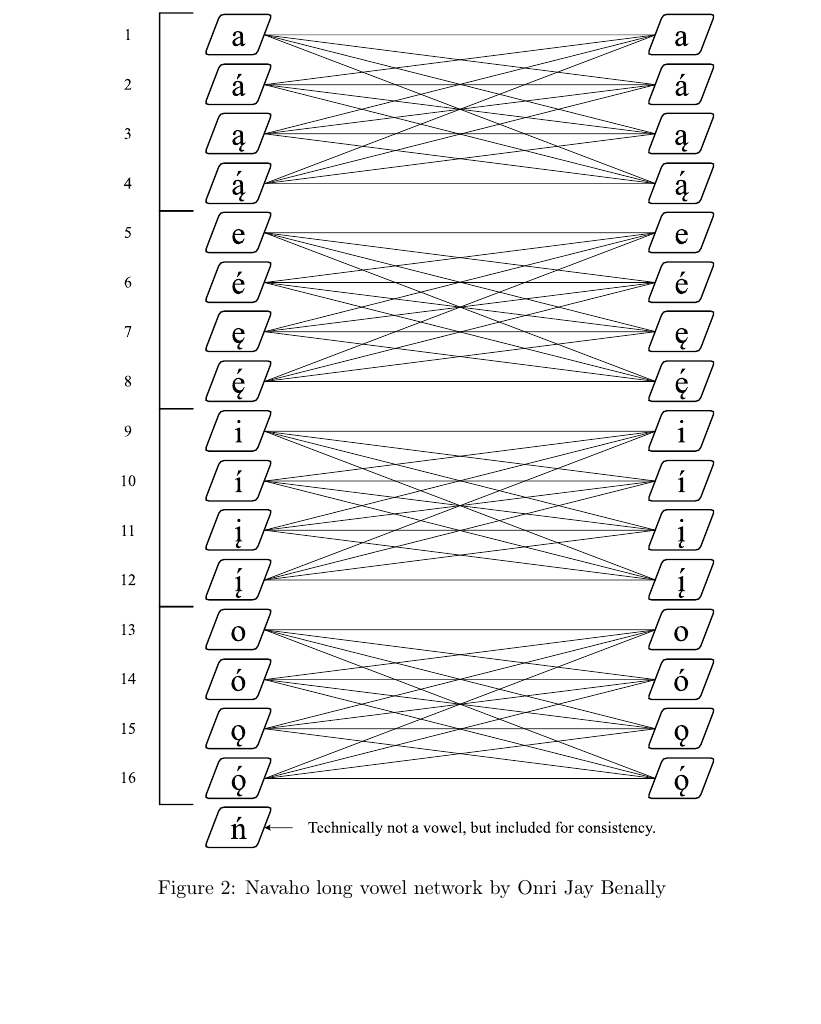
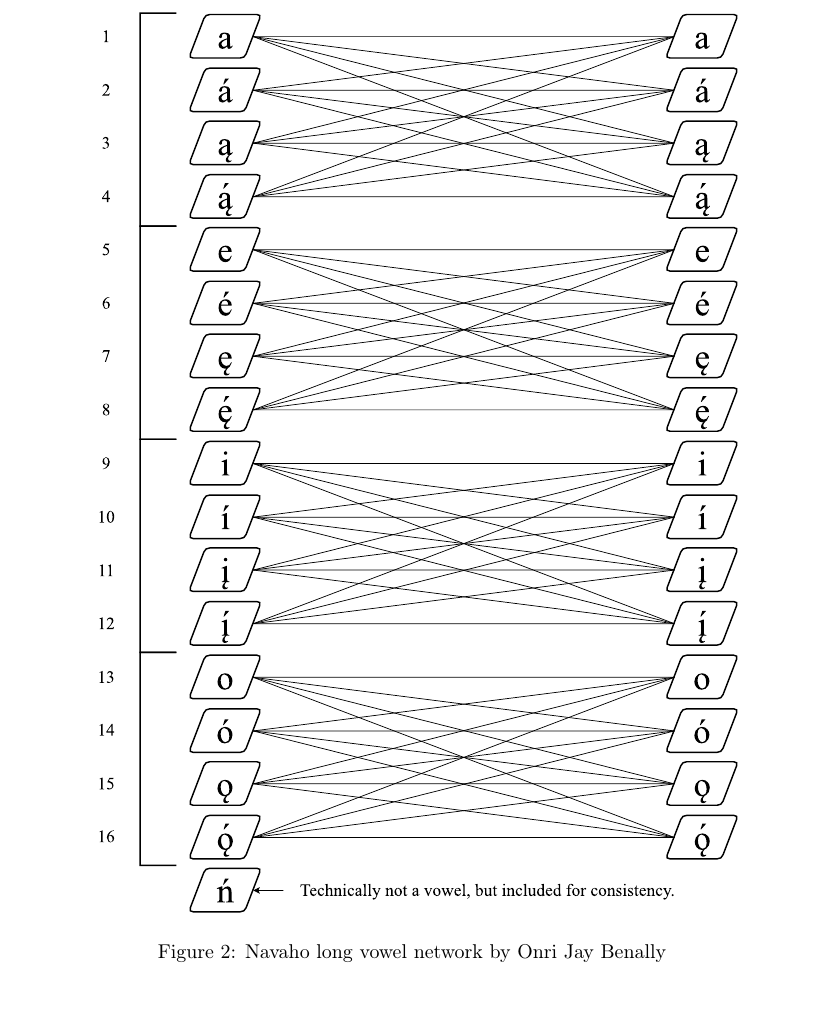
Before and after one commit to OJB-Quantum/Navaho-Linguistics, a LaTeX document (LaTeX Source Files/main.tex, which reads LaTeX Source Files/Page 4.tex): part of page 6 of 10, cut so that both start at the same text. Compiled offline with pdfLaTeX.

Commit message:
Update Page 4.tex

```diff
--- a/LaTeX Source Files/Page 4.tex
+++ b/LaTeX Source Files/Page 4.tex
@@ -5,7 +5,7 @@
 \large{
 \begin{figure}[htbp]
     \centering
-    \includesvg[width=0.65\textwidth]{Navaho Vowel Network_v2.drawio.svg}
+    \includesvg[width=0.7\textwidth]{Navaho Vowel Network_v2.drawio.svg}
     \caption{Navaho long vowel network by Onri Jay Benally}
     \label{fig:svgImage}
 \end{figure}
```
